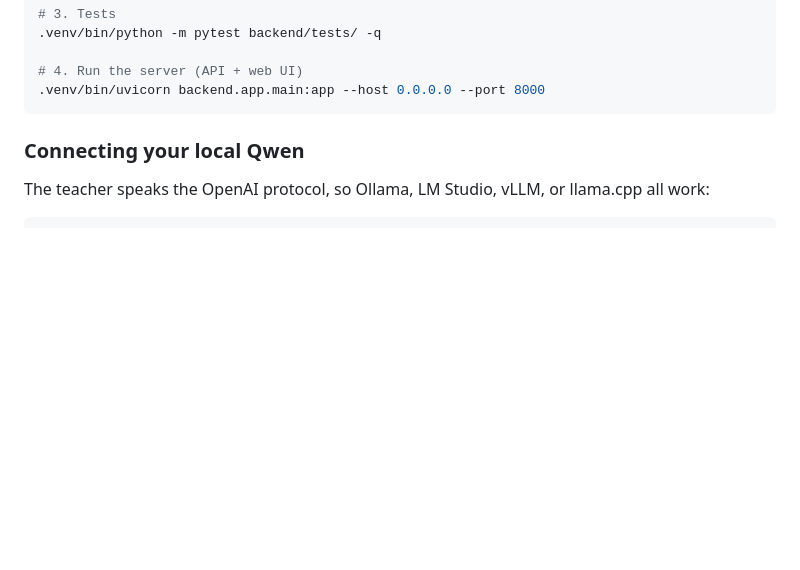
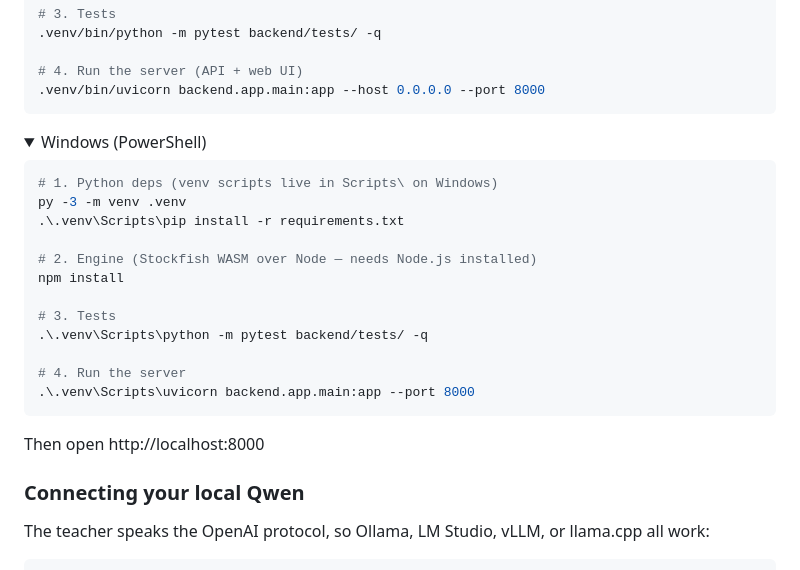
Before and after one commit to Raaniscool/ChessAI, a Markdown page: README.md, the part around the change. Drawn GitHub-style; folded sections open; blank space fills up the shorter version.

Commit message:
README: add Windows (PowerShell) quick-start instructions
Co-authored-by: arena-agent <297053741+arena-agent@users.noreply.github.com>

````diff
--- a/README.md
+++ b/README.md
@@ -52,6 +52,27 @@ npm install
 .venv/bin/uvicorn backend.app.main:app --host 0.0.0.0 --port 8000
 ```
 
+<details>
+<summary>Windows (PowerShell)</summary>
+
+```powershell
+# 1. Python deps (venv scripts live in Scripts\ on Windows)
+py -3 -m venv .venv
+.\.venv\Scripts\pip install -r requirements.txt
+
+# 2. Engine (Stockfish WASM over Node — needs Node.js installed)
+npm install
+
+# 3. Tests
+.\.venv\Scripts\python -m pytest backend/tests/ -q
+
+# 4. Run the server
+.\.venv\Scripts\uvicorn backend.app.main:app --port 8000
+```
+
+Then open http://localhost:8000
+</details>
+
 ### Connecting your local Qwen
 
 The teacher speaks the OpenAI protocol, so Ollama, LM Studio, vLLM, or llama.cpp all work:
````
